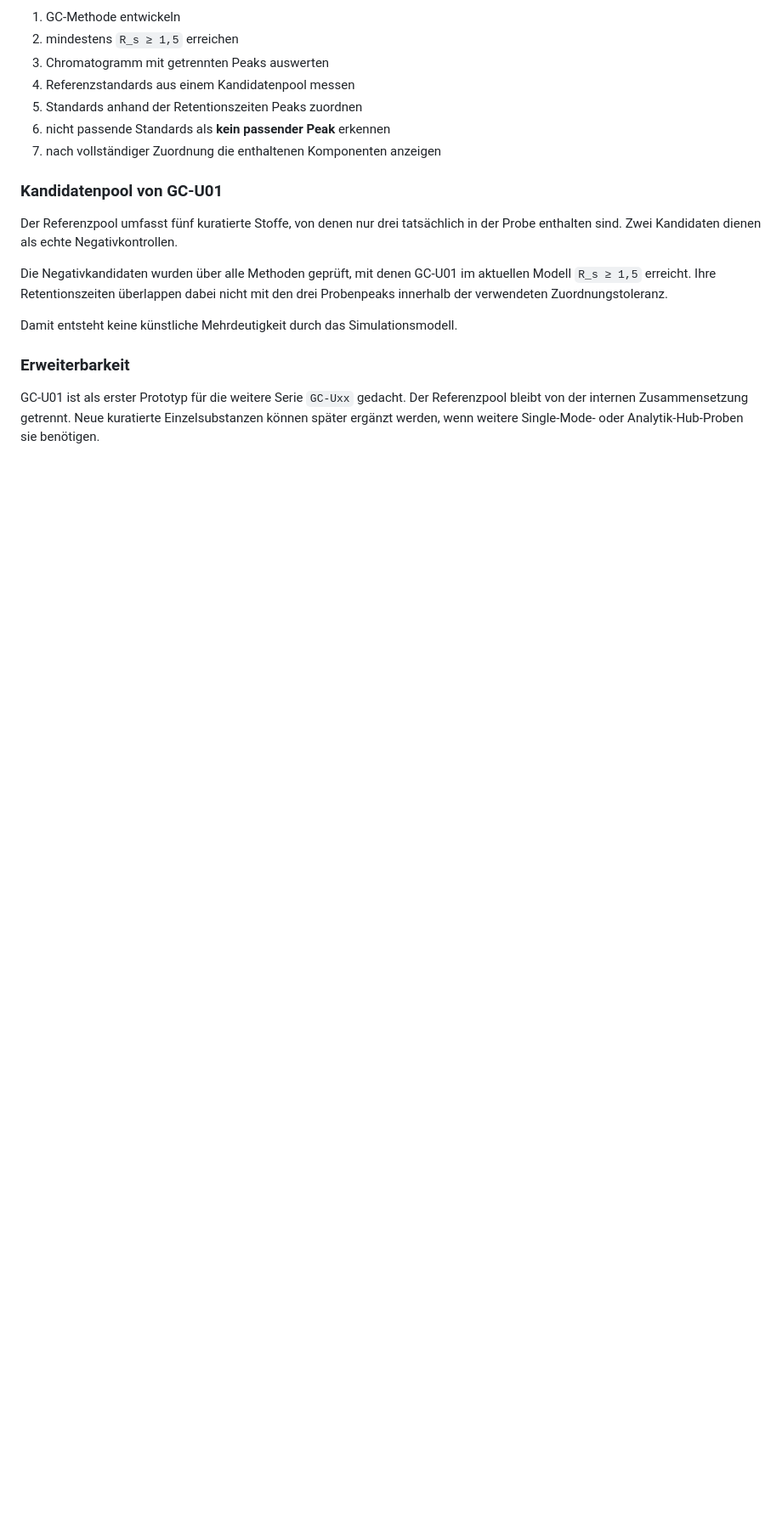
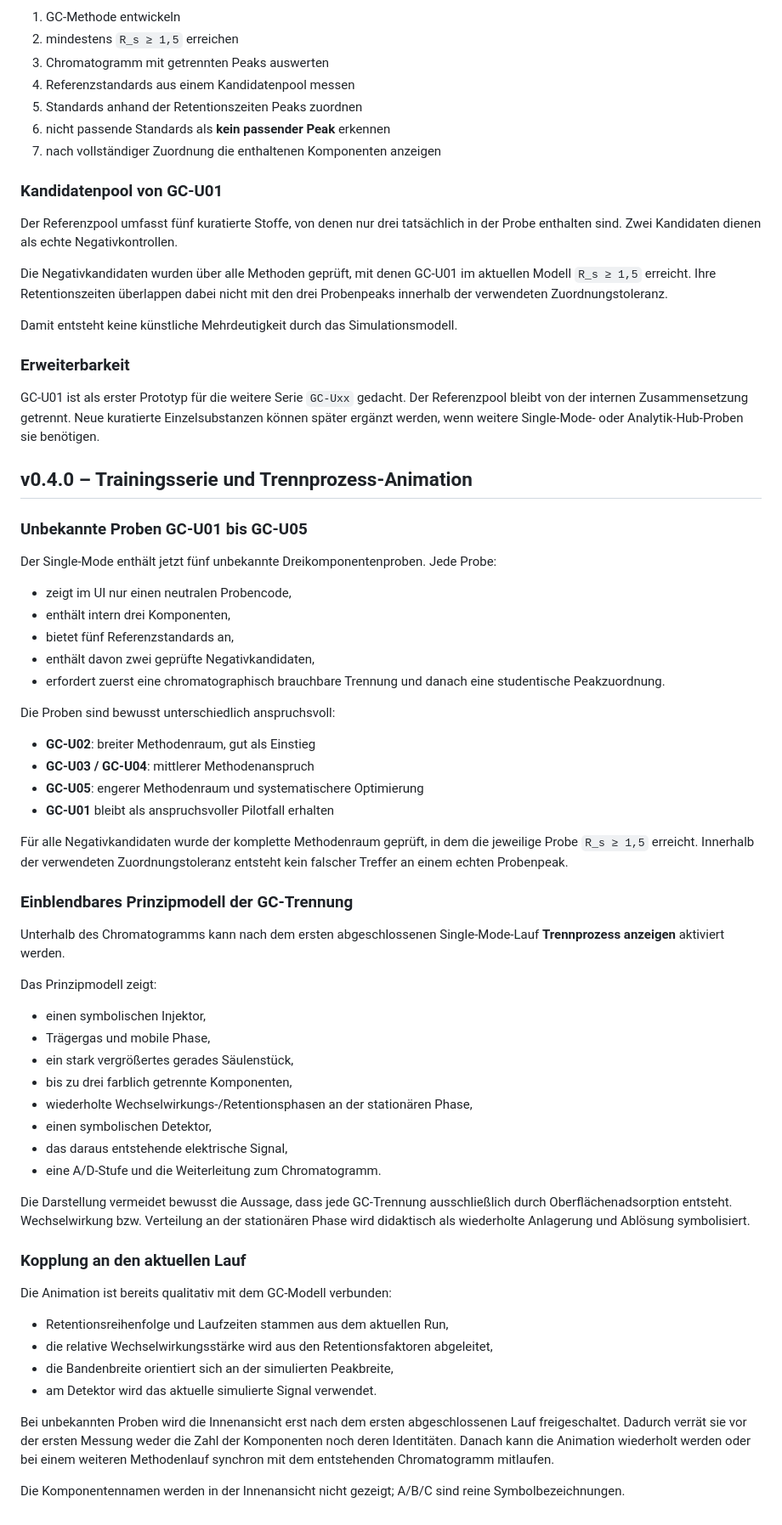
Before and after one commit to ekerzendorfer/GC_LAB, a Markdown page: README.md, the part around one of its changes. Shown at 85% size. Rendered like a GitHub page; blank space fills up the shorter version.

Commit message:
Document GC-LAB v0.4 training samples and process animation

```diff
--- a/README.md
+++ b/README.md
@@ -226,3 +225,55 @@ Damit entsteht keine künstliche Mehrdeutigkeit durch das Simulationsmodell.
 ### Erweiterbarkeit
 
 GC-U01 ist als erster Prototyp für die weitere Serie `GC-Uxx` gedacht. Der Referenzpool bleibt von der internen Zusammensetzung getrennt. Neue kuratierte Einzelsubstanzen können später ergänzt werden, wenn weitere Single-Mode- oder Analytik-Hub-Proben sie benötigen.
+
+
+## v0.4.0 – Trainingsserie und Trennprozess-Animation
+
+### Unbekannte Proben GC-U01 bis GC-U05
+
+Der Single-Mode enthält jetzt fünf unbekannte Dreikomponentenproben. Jede Probe:
+
+- zeigt im UI nur einen neutralen Probencode,
+- enthält intern drei Komponenten,
+- bietet fünf Referenzstandards an,
+- enthält davon zwei geprüfte Negativkandidaten,
+- erfordert zuerst eine chromatographisch brauchbare Trennung und danach eine studentische Peakzuordnung.
+
+Die Proben sind bewusst unterschiedlich anspruchsvoll:
+
+- **GC-U02**: breiter Methodenraum, gut als Einstieg
+- **GC-U03 / GC-U04**: mittlerer Methodenanspruch
+- **GC-U05**: engerer Methodenraum und systematischere Optimierung
+- **GC-U01** bleibt als anspruchsvoller Pilotfall erhalten
+
+Für alle Negativkandidaten wurde der komplette Methodenraum geprüft, in dem die jeweilige Probe `R_s ≥ 1,5` erreicht. Innerhalb der verwendeten Zuordnungstoleranz entsteht kein falscher Treffer an einem echten Probenpeak.
+
+### Einblendbares Prinzipmodell der GC-Trennung
+
+Unterhalb des Chromatogramms kann nach dem ersten abgeschlossenen Single-Mode-Lauf **Trennprozess anzeigen** aktiviert werden.
+
+Das Prinzipmodell zeigt:
+
+- einen symbolischen Injektor,
+- Trägergas und mobile Phase,
+- ein stark vergrößertes gerades Säulenstück,
+- bis zu drei farblich getrennte Komponenten,
+- wiederholte Wechselwirkungs-/Retentionsphasen an der stationären Phase,
+- einen symbolischen Detektor,
+- das daraus entstehende elektrische Signal,
+- eine A/D-Stufe und die Weiterleitung zum Chromatogramm.
+
+Die Darstellung vermeidet bewusst die Aussage, dass jede GC-Trennung ausschließlich durch Oberflächenadsorption entsteht. Wechselwirkung bzw. Verteilung an der stationären Phase wird didaktisch als wiederholte Anlagerung und Ablösung symbolisiert.
+
+### Kopplung an den aktuellen Lauf
+
+Die Animation ist bereits qualitativ mit dem GC-Modell verbunden:
+
+- Retentionsreihenfolge und Laufzeiten stammen aus dem aktuellen Run,
+- die relative Wechselwirkungsstärke wird aus den Retentionsfaktoren abgeleitet,
+- die Bandenbreite orientiert sich an der simulierten Peakbreite,
+- am Detektor wird das aktuelle simulierte Signal verwendet.
+
+Bei unbekannten Proben wird die Innenansicht erst nach dem ersten abgeschlossenen Lauf freigeschaltet. Dadurch verrät sie vor der ersten Messung weder die Zahl der Komponenten noch deren Identitäten. Danach kann die Animation wiederholt werden oder bei einem weiteren Methodenlauf synchron mit dem entstehenden Chromatogramm mitlaufen.
+
+Die Komponentennamen werden in der Innenansicht nicht gezeigt; A/B/C sind reine Symbolbezeichnungen.
```
Also changed, not shown: other parts of README.md (+1 -2 lines).
